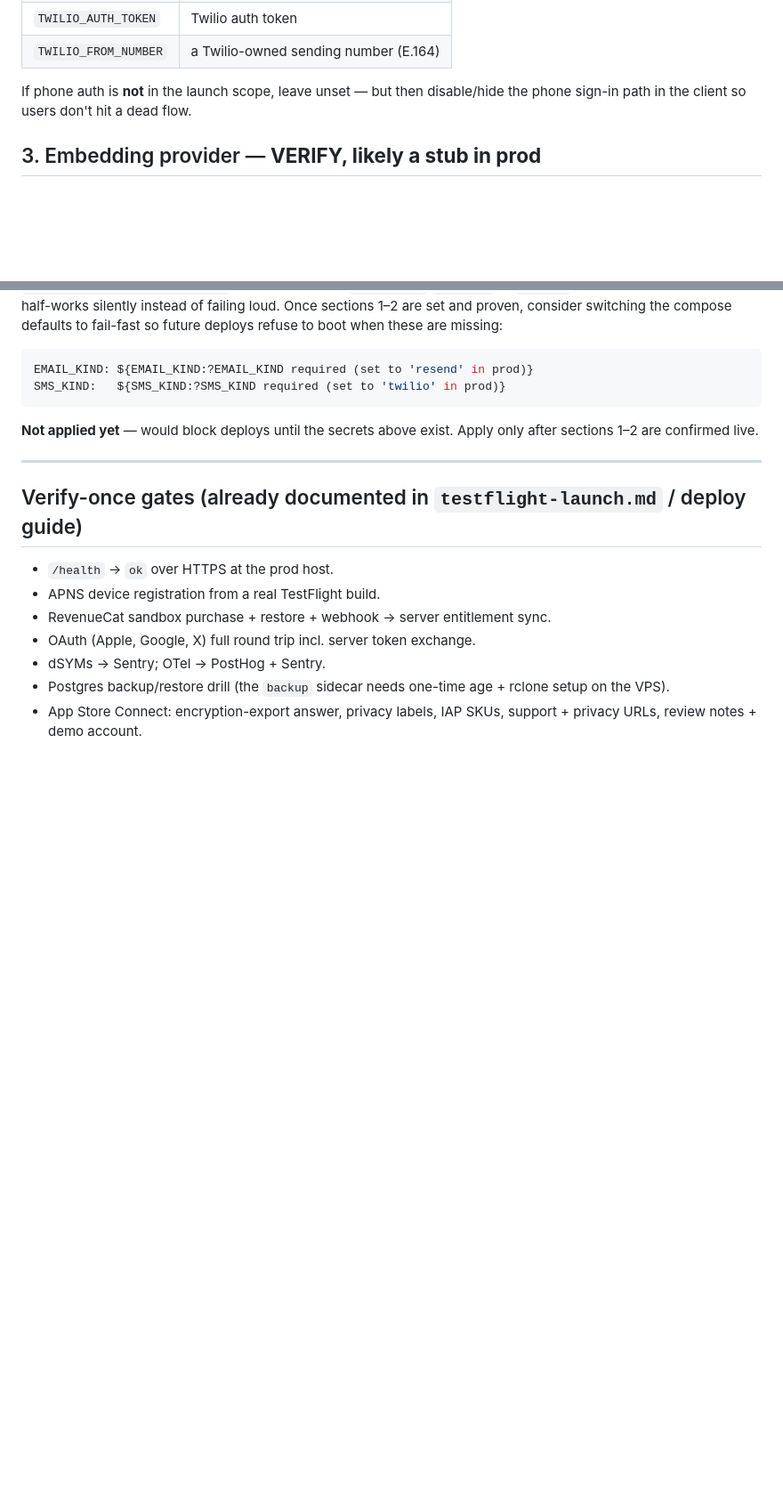
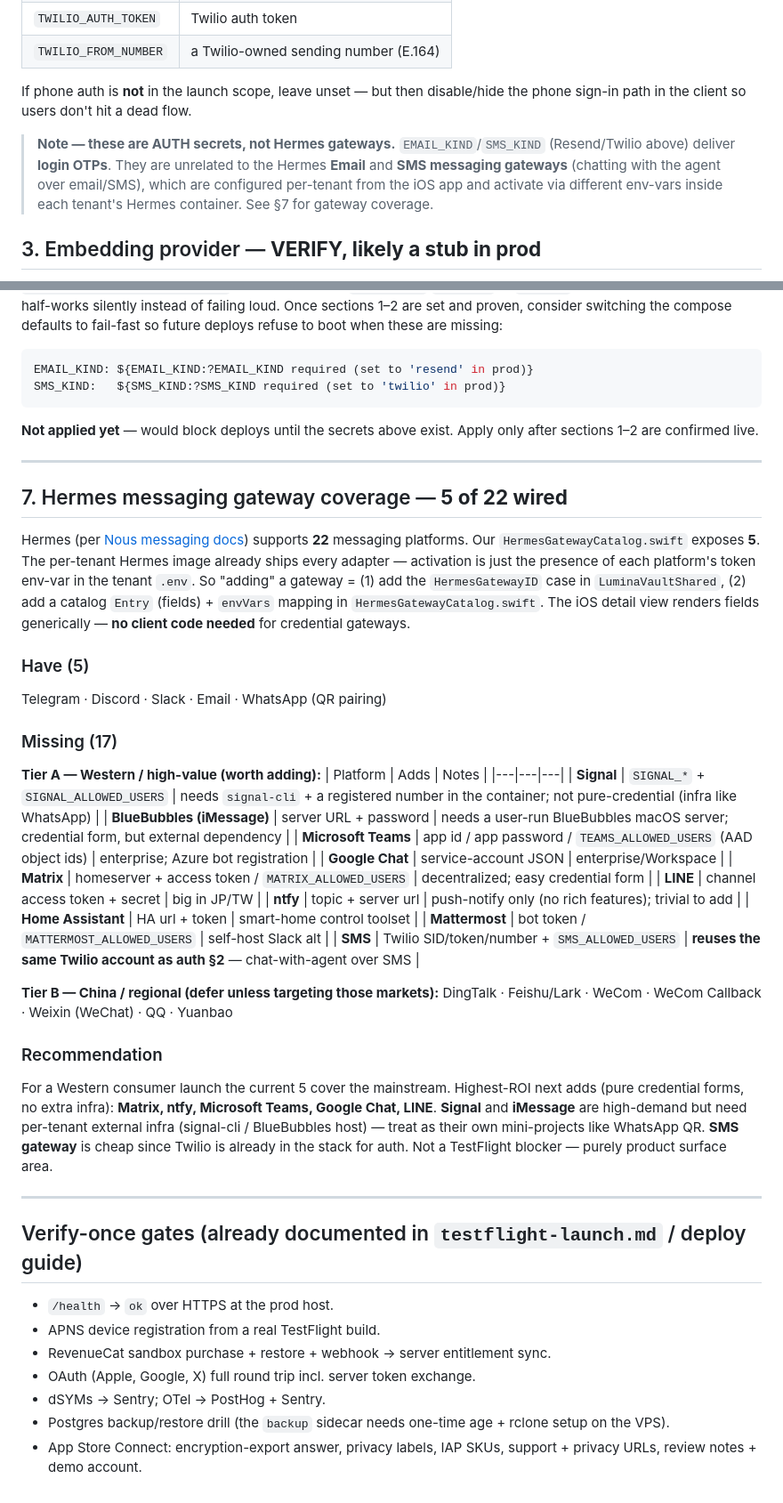
Before and after one commit to LuminaVault/LuminaVaultServer, a Markdown page: docs/production-env-wiring.md, 2 parts joined by grey strips. Shown at 89% size. GitHub-like rendering; blank space fills up the shorter version.

Commit message:
docs: clarify auth-vs-gateway secrets + Hermes gateway coverage gap
Distinguish EMAIL_KIND/SMS_KIND auth-OTP secrets from Hermes Email/SMS
messaging gateways. Add §7: we wire 5 of 22 Hermes messaging platforms;
list missing 17 (tier A Western / tier B China-regional) with what each
needs and highest-ROI next adds (Matrix, ntfy, Teams, Google Chat, LINE).

Co-Authored-By: Claude Opus 4.8 <noreply@anthropic.com>

```diff
--- a/docs/production-env-wiring.md
+++ b/docs/production-env-wiring.md
@@ -31,6 +31,8 @@ Same failure mode: `SMS_KIND` unset → `logging` → phone OTP never delivered.
 | `TWILIO_FROM_NUMBER` | a Twilio-owned sending number (E.164) |
 
 If phone auth is **not** in the launch scope, leave unset — but then disable/hide the phone sign-in path in the client so users don't hit a dead flow.
+
+> **Note — these are AUTH secrets, not Hermes gateways.** `EMAIL_KIND`/`SMS_KIND` (Resend/Twilio above) deliver **login OTPs**. They are unrelated to the Hermes **Email** and **SMS messaging gateways** (chatting with the agent over email/SMS), which are configured per-tenant from the iOS app and activate via different env-vars inside each tenant's Hermes container. See §7 for gateway coverage.
 
 ## 3. Embedding provider — **VERIFY, likely a stub in prod**
 
@@ -77,6 +79,37 @@ SMS_KIND:   ${SMS_KIND:?SMS_KIND required (set to 'twilio' in prod)}
 
 ---
 
+## 7. Hermes messaging gateway coverage — **5 of 22 wired**
+
+Hermes (per [Nous messaging docs](https://hermes-agent.nousresearch.com/docs/user-guide/messaging)) supports **22** messaging platforms. Our `HermesGatewayCatalog.swift` exposes **5**. The per-tenant Hermes image already ships every adapter — activation is just the presence of each platform's token env-var in the tenant `.env`. So "adding" a gateway = (1) add the `HermesGatewayID` case in `LuminaVaultShared`, (2) add a catalog `Entry` (fields) + `envVars` mapping in `HermesGatewayCatalog.swift`. The iOS detail view renders fields generically — **no client code needed** for credential gateways.
+
+### Have (5)
+Telegram · Discord · Slack · Email · WhatsApp (QR pairing)
+
+### Missing (17)
+
+**Tier A — Western / high-value (worth adding):**
+| Platform | Adds | Notes |
+|---|---|---|
+| **Signal** | `SIGNAL_*` + `SIGNAL_ALLOWED_USERS` | needs `signal-cli` + a registered number in the container; not pure-credential (infra like WhatsApp) |
+| **BlueBubbles (iMessage)** | server URL + password | needs a user-run BlueBubbles macOS server; credential form, but external dependency |
+| **Microsoft Teams** | app id / app password / `TEAMS_ALLOWED_USERS` (AAD object ids) | enterprise; Azure bot registration |
+| **Google Chat** | service-account JSON | enterprise/Workspace |
+| **Matrix** | homeserver + access token / `MATRIX_ALLOWED_USERS` | decentralized; easy credential form |
+| **LINE** | channel access token + secret | big in JP/TW |
+| **ntfy** | topic + server url | push-notify only (no rich features); trivial to add |
+| **Home Assistant** | HA url + token | smart-home control toolset |
+| **Mattermost** | bot token / `MATTERMOST_ALLOWED_USERS` | self-host Slack alt |
+| **SMS** | Twilio SID/token/number + `SMS_ALLOWED_USERS` | **reuses the same Twilio account as auth §2** — chat-with-agent over SMS |
+
+**Tier B — China / regional (defer unless targeting those markets):**
+DingTalk · Feishu/Lark · WeCom · WeCom Callback · Weixin (WeChat) · QQ · Yuanbao
+
+### Recommendation
+For a Western consumer launch the current 5 cover the mainstream. Highest-ROI next adds (pure credential forms, no extra infra): **Matrix, ntfy, Microsoft Teams, Google Chat, LINE**. **Signal** and **iMessage** are high-demand but need per-tenant external infra (signal-cli / BlueBubbles host) — treat as their own mini-projects like WhatsApp QR. **SMS gateway** is cheap since Twilio is already in the stack for auth. Not a TestFlight blocker — purely product surface area.
+
+---
+
 ## Verify-once gates (already documented in `testflight-launch.md` / deploy guide)
 
 - `/health` → `ok` over HTTPS at the prod host.
```
